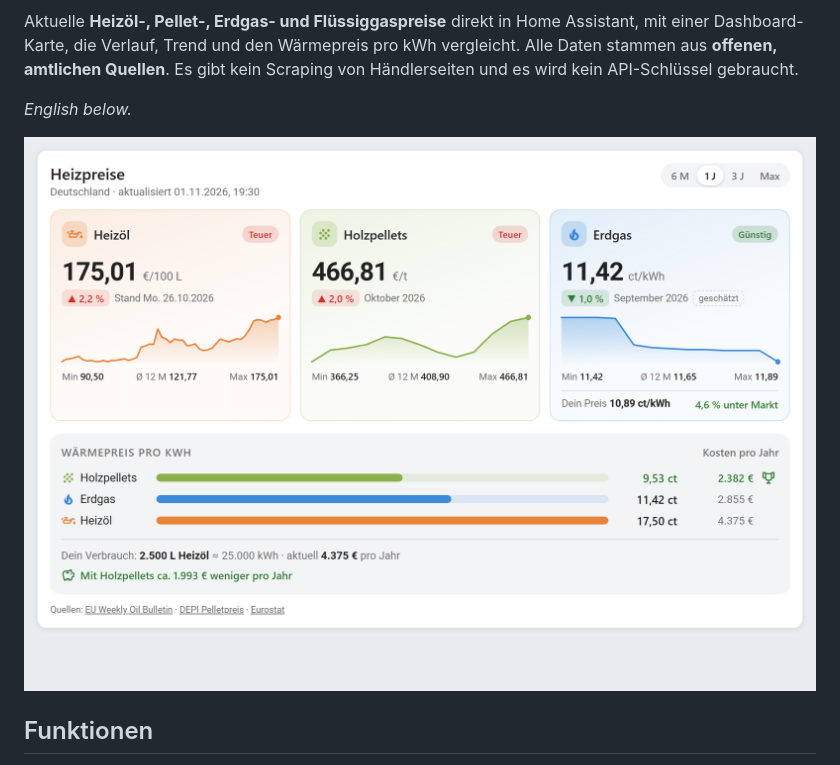
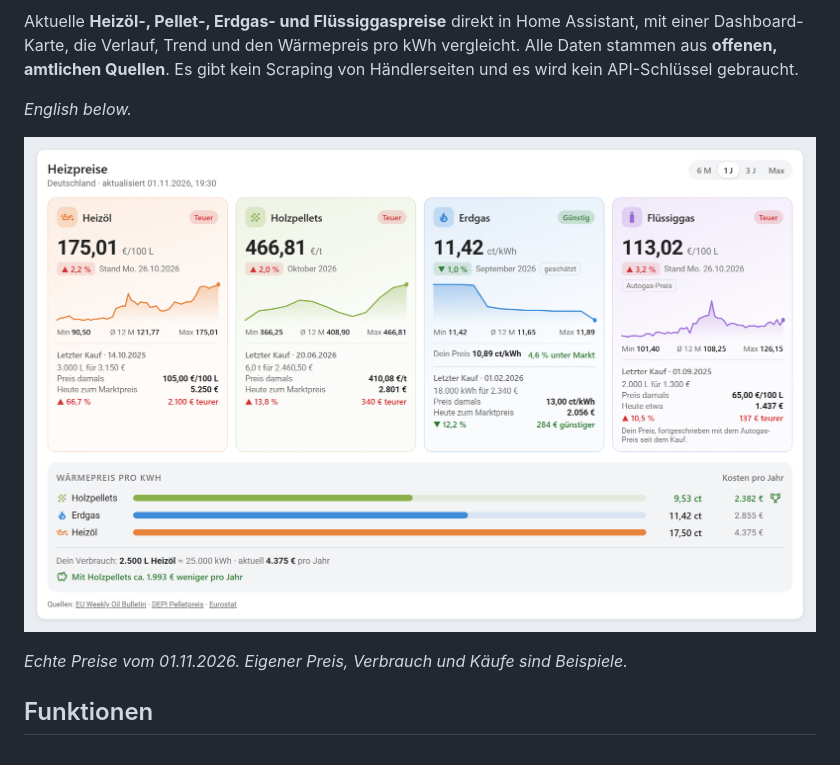
Before and after one commit to F30onAir/ha-heating-prices, a Markdown page: README.md, the part around the change. Drawn GitHub-style; pictures changed too: docs/card.png.

Commit message:
Show LPG and the last purchase in the card screenshot
Co-Authored-By: Claude Opus 5.5 <noreply@anthropic.com>

```diff
--- a/README.md
+++ b/README.md
@@ -12,6 +12,8 @@ Händlerseiten und es wird kein API-Schlüssel gebraucht.
 *English below.*
 
 ![Dashboard-Karte](docs/card.png)
+
+*Echte Preise vom 01.11.2026. Eigener Preis, Verbrauch und Käufe sind Beispiele.*
 
 ## Funktionen
 
```
